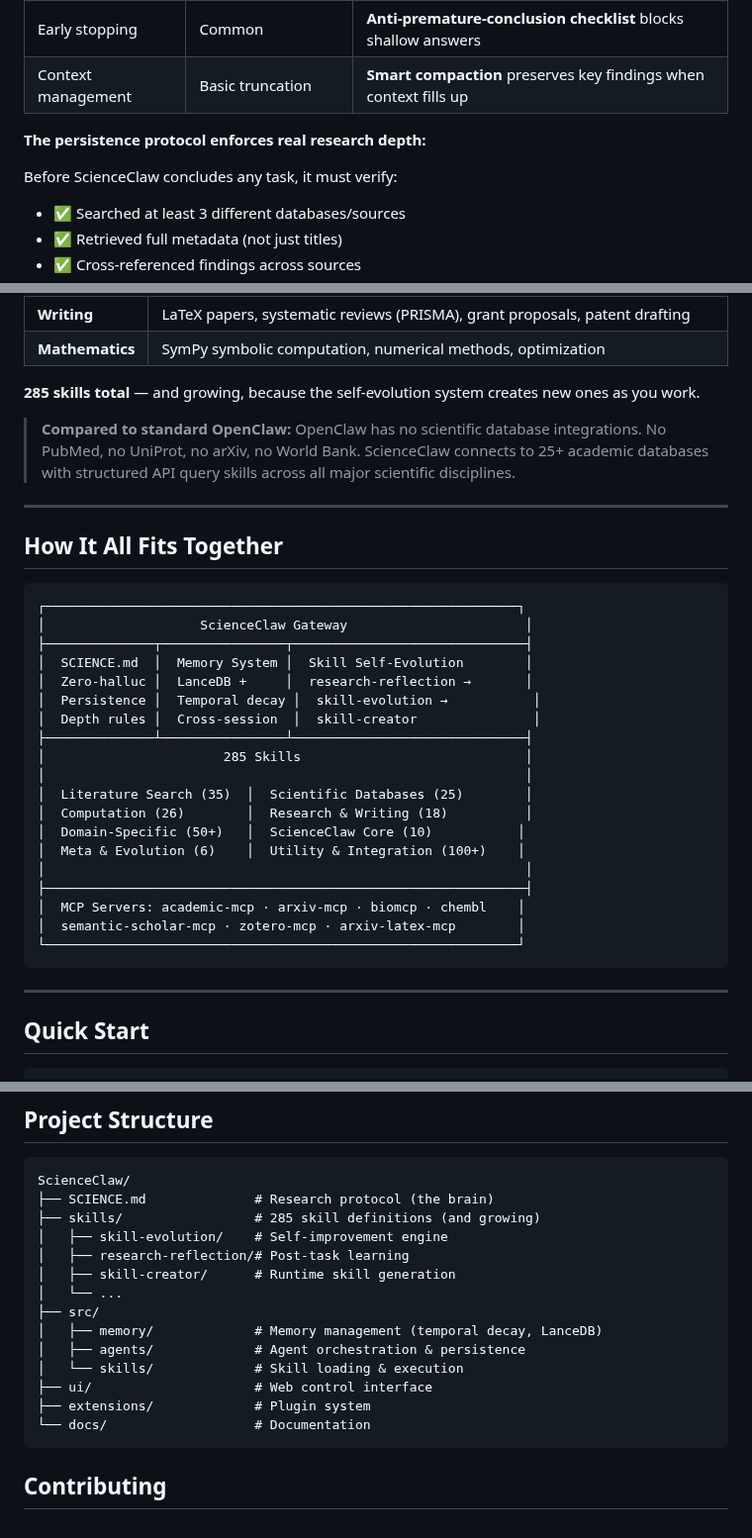
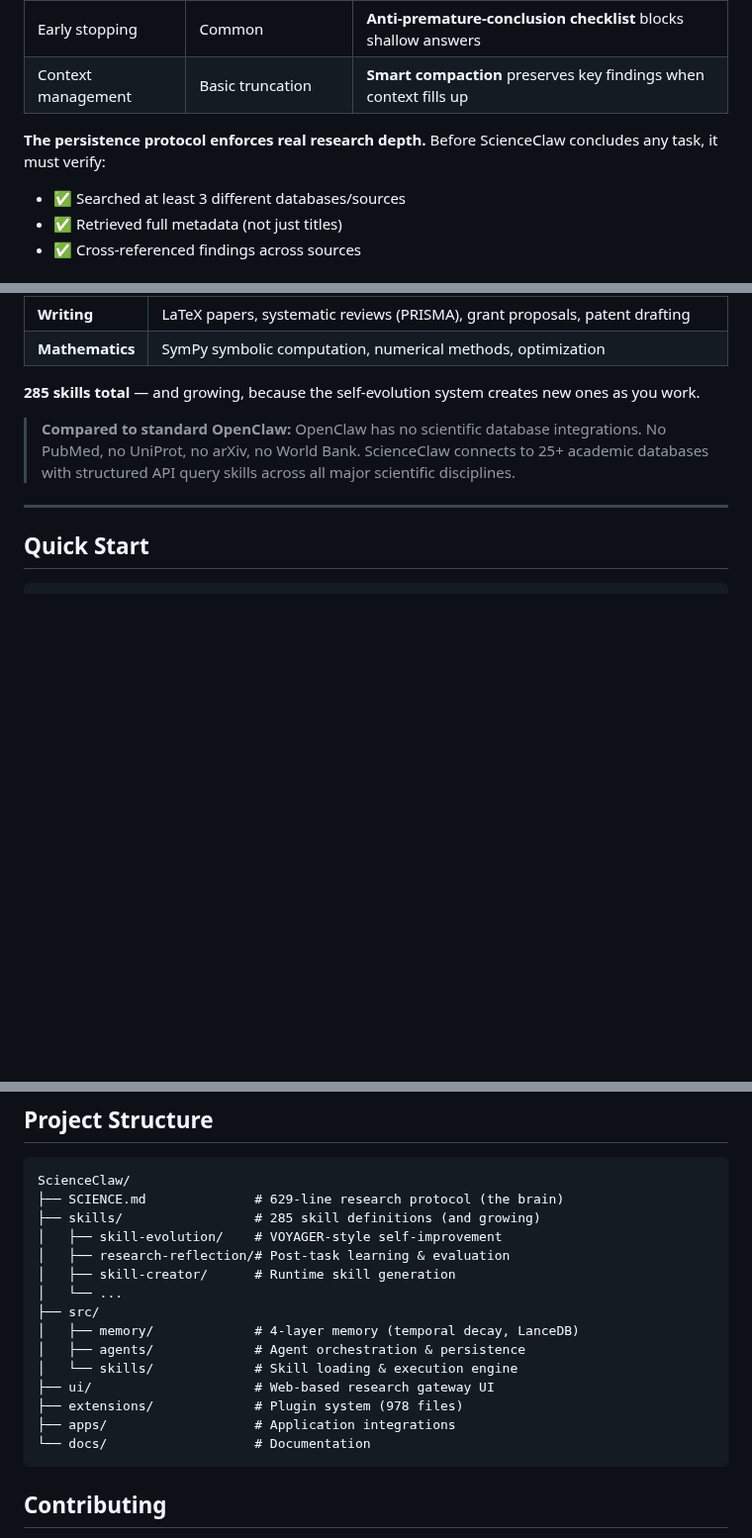
Before and after one commit to beita6969/ScienceClaw, a Markdown page: README.md, 3 parts joined by grey strips. Shown at 99% size. GitHub-like rendering; folded sections open; blank space fills up the shorter version.

````diff
--- a/README.md
+++ b/README.md
@@ -103,9 +87,8 @@ A real literature review takes hours, not seconds. Most AI tools time out after
 | Early stopping | Common | **Anti-premature-conclusion checklist** blocks shallow answers |
 | Context management | Basic truncation | **Smart compaction** preserves key findings when context fills up |
 
-**The persistence protocol enforces real research depth:**
+**The persistence protocol enforces real research depth.** Before ScienceClaw concludes any task, it must verify:
 
-Before ScienceClaw concludes any task, it must verify:
 - ✅ Searched at least 3 different databases/sources
 - ✅ Retrieved full metadata (not just titles)
 - ✅ Cross-referenced findings across sources
@@ -180,32 +172,6 @@ ScienceClaw covers **natural sciences AND social sciences** across dozens of dis
 **285 skills total** — and growing, because the self-evolution system creates new ones as you work.
 
 > **Compared to standard OpenClaw:** OpenClaw has no scientific database integrations. No PubMed, no UniProt, no arXiv, no World Bank. ScienceClaw connects to 25+ academic databases with structured API query skills across all major scientific disciplines.
-
----
-
-## How It All Fits Together
-
-```
-┌─────────────────────────────────────────────────────────────┐
-│                    ScienceClaw Gateway                       │
-├──────────────┬────────────────┬──────────────────────────────┤
-│  SCIENCE.md  │  Memory System │  Skill Self-Evolution        │
-│  Zero-halluc │  LanceDB +     │  research-reflection →       │
-│  Persistence │  Temporal decay │  skill-evolution →           │
-│  Depth rules │  Cross-session  │  skill-creator               │
-├──────────────┴────────────────┴──────────────────────────────┤
-│                       285 Skills                             │
-│                                                              │
-│  Literature Search (35)  │  Scientific Databases (25)        │
-│  Computation (26)        │  Research & Writing (18)          │
-│  Domain-Specific (50+)   │  ScienceClaw Core (10)           │
-│  Meta & Evolution (6)    │  Utility & Integration (100+)    │
-│                                                              │
-├──────────────────────────────────────────────────────────────┤
-│  MCP Servers: academic-mcp · arxiv-mcp · biomcp · chembl    │
-│  semantic-scholar-mcp · zotero-mcp · arxiv-latex-mcp        │
-└─────────────────────────────────────────────────────────────┘
-```
 
 ---
 
@@ -263,18 +229,19 @@ Edit `~/.openclaw/openclaw.json`:
 
 ```
 ScienceClaw/
-├── SCIENCE.md              # Research protocol (the brain)
+├── SCIENCE.md              # 629-line research protocol (the brain)
 ├── skills/                 # 285 skill definitions (and growing)
-│   ├── skill-evolution/    # Self-improvement engine
-│   ├── research-reflection/# Post-task learning
+│   ├── skill-evolution/    # VOYAGER-style self-improvement
+│   ├── research-reflection/# Post-task learning & evaluation
 │   ├── skill-creator/      # Runtime skill generation
 │   └── ...
 ├── src/
-│   ├── memory/             # Memory management (temporal decay, LanceDB)
+│   ├── memory/             # 4-layer memory (temporal decay, LanceDB)
 │   ├── agents/             # Agent orchestration & persistence
-│   └── skills/             # Skill loading & execution
-├── ui/                     # Web control interface
-├── extensions/             # Plugin system
+│   └── skills/             # Skill loading & execution engine
+├── ui/                     # Web-based research gateway UI
+├── extensions/             # Plugin system (978 files)
+├── apps/                   # Application integrations
 └── docs/                   # Documentation
 ```
 
````
Also changed, not shown: other parts of README.md (+34 -41 lines), assets/skill-evolution.png (added), 4 other files.
